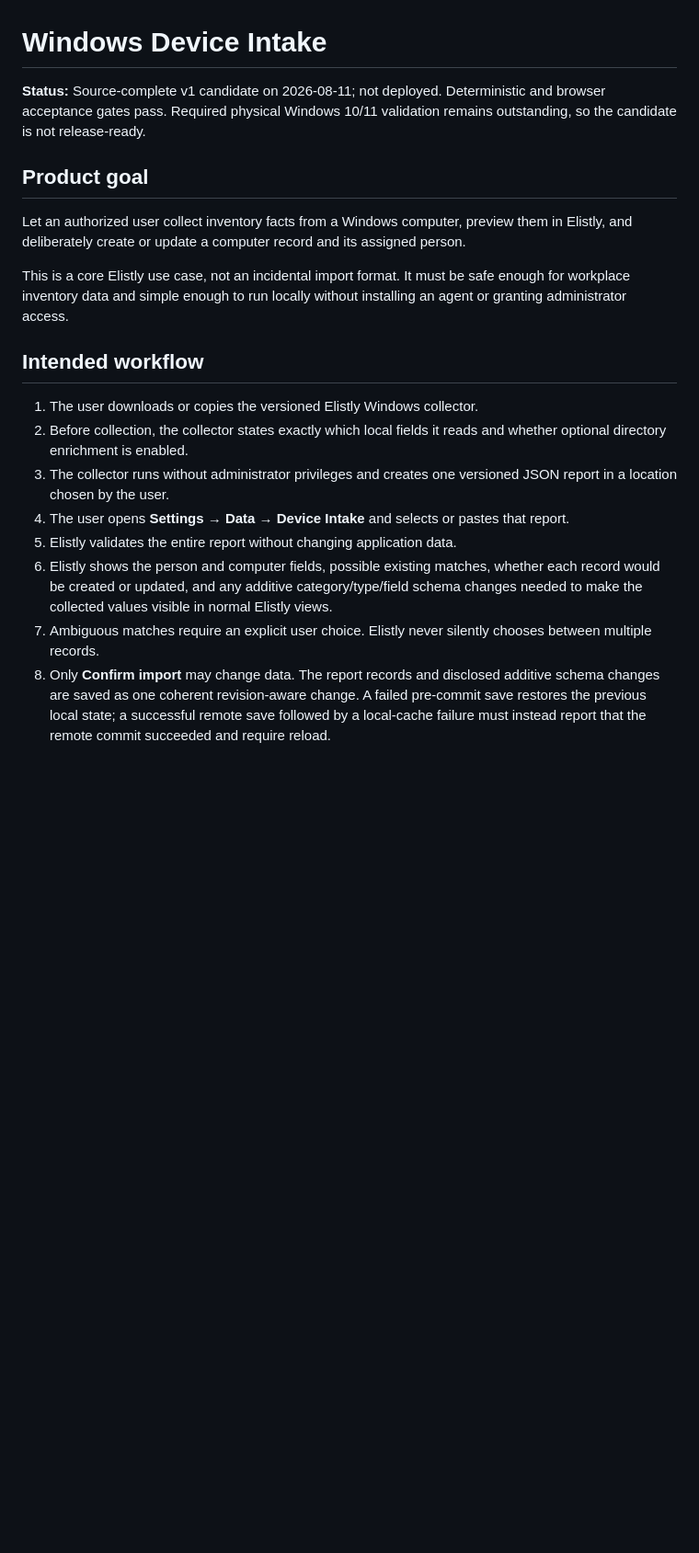
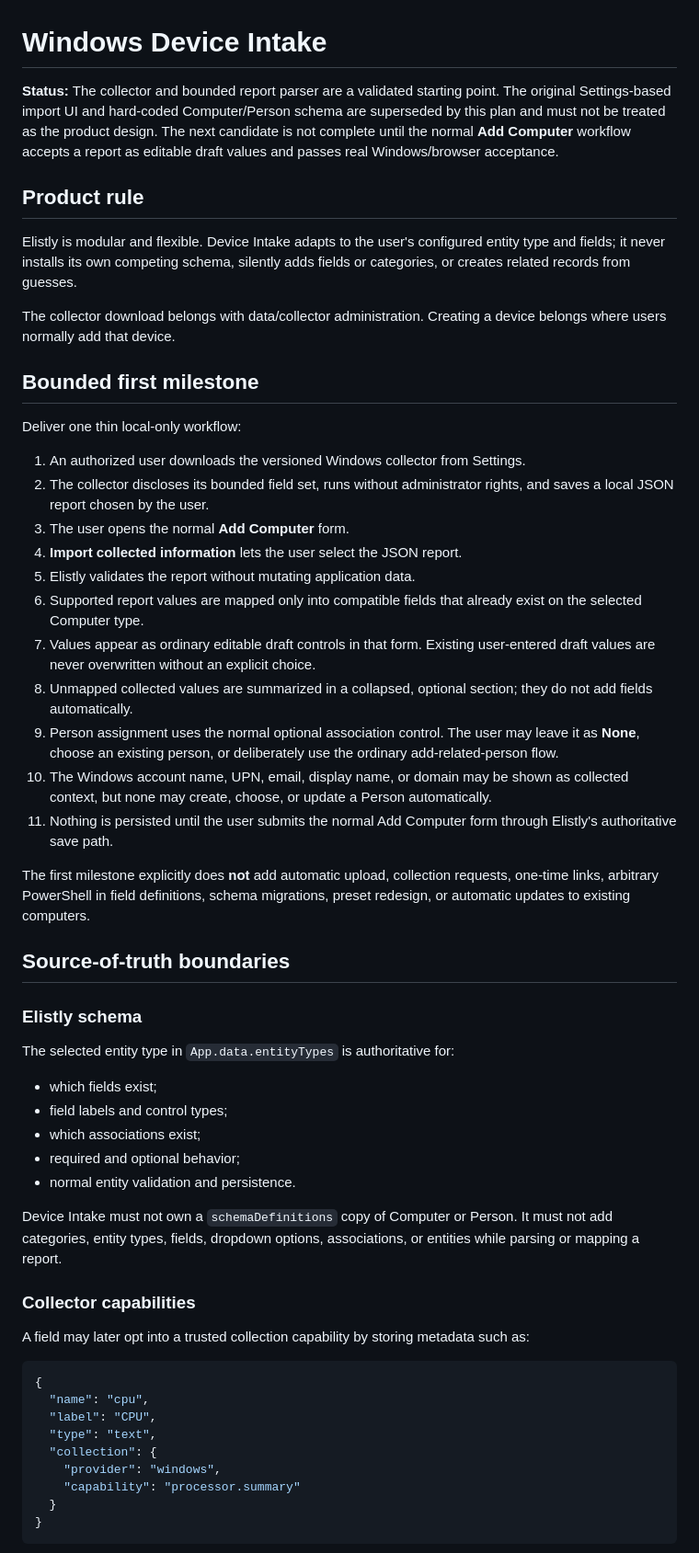
Before and after one commit to hoozter/elistly, a Markdown page: WINDOWS_DEVICE_INTAKE_PLAN.md, the part around one of its changes. Shown at 92% size. GitHub-like rendering; blank space fills up the shorter version.

````diff
--- a/WINDOWS_DEVICE_INTAKE_PLAN.md
+++ b/WINDOWS_DEVICE_INTAKE_PLAN.md
@@ -1,20 +1,58 @@
 # Windows Device Intake
 
-**Status:** Source-complete v1 candidate on 2026-08-11; not deployed. Deterministic and browser acceptance gates pass. Required physical Windows 10/11 validation remains outstanding, so the candidate is not release-ready.
+**Status:** The collector and bounded report parser are a validated starting point. The original Settings-based import UI and hard-coded Computer/Person schema are superseded by this plan and must not be treated as the product design. The next candidate is not complete until the normal **Add Computer** workflow accepts a report as editable draft values and passes real Windows/browser acceptance.
 
-## Product goal
+## Product rule
 
-Let an authorized user collect inventory facts from a Windows computer, preview them in Elistly, and deliberately create or update a computer record and its assigned person.
+Elistly is modular and flexible. Device Intake adapts to the user's configured entity type and fields; it never installs its own competing schema, silently adds fields or categories, or creates related records from guesses.
 
-This is a core Elistly use case, not an incidental import format. It must be safe enough for workplace inventory data and simple enough to run locally without installing an agent or granting administrator access.
+The collector download belongs with data/collector administration. Creating a device belongs where users normally add that device.
 
-## Intended workflow
+## Bounded first milestone
 
-1. The user downloads or copies the versioned Elistly Windows collector.
-2. Before collection, the collector states exactly which local fields it reads and whether optional directory enrichment is enabled.
-3. The collector runs without administrator privileges and creates one versioned JSON report in a location chosen by the user.
-4. The user opens **Settings → Data → Device Intake** and selects or pastes that report.
-5. Elistly validates the entire report without changing application data.
-6. Elistly shows the person and computer fields, possible existing matches, whether each record would be created or updated, and any additive category/type/field schema changes needed to make the collected values visible in normal Elistly views.
-7. Ambiguous matches require an explicit user choice. Elistly never silently chooses between multiple records.
-8. Only **Confirm import** may change data. The report records and disclosed additive schema changes are saved as one coherent revision-aware change. A failed pre-commit save restores the previous local state; a successful remote save followed by a local-cache failure must instead report that the remote commit succeeded and require reload.
+Deliver one thin local-only workflow:
+
+1. An authorized user downloads the versioned Windows collector from Settings.
+2. The collector discloses its bounded field set, runs without administrator rights, and saves a local JSON report chosen by the user.
+3. The user opens the normal **Add Computer** form.
+4. **Import collected information** lets the user select the JSON report.
+5. Elistly validates the report without mutating application data.
+6. Supported report values are mapped only into compatible fields that already exist on the selected Computer type.
+7. Values appear as ordinary editable draft controls in that form. Existing user-entered draft values are never overwritten without an explicit choice.
+8. Unmapped collected values are summarized in a collapsed, optional section; they do not add fields automatically.
+9. Person assignment uses the normal optional association control. The user may leave it as **None**, choose an existing person, or deliberately use the ordinary add-related-person flow.
+10. The Windows account name, UPN, email, display name, or domain may be shown as collected context, but none may create, choose, or update a Person automatically.
+11. Nothing is persisted until the user submits the normal Add Computer form through Elistly's authoritative save path.
+
+The first milestone explicitly does **not** add automatic upload, collection requests, one-time links, arbitrary PowerShell in field definitions, schema migrations, preset redesign, or automatic updates to existing computers.
+
+## Source-of-truth boundaries
+
+### Elistly schema
+
+The selected entity type in `App.data.entityTypes` is authoritative for:
+
+- which fields exist;
+- field labels and control types;
+- which associations exist;
+- required and optional behavior;
+- normal entity validation and persistence.
+
+Device Intake must not own a `schemaDefinitions` copy of Computer or Person. It must not add categories, entity types, fields, dropdown options, associations, or entities while parsing or mapping a report.
+
+### Collector capabilities
+
+A field may later opt into a trusted collection capability by storing metadata such as:
+
+```json
+{
+  "name": "cpu",
+  "label": "CPU",
+  "type": "text",
+  "collection": {
+    "provider": "windows",
+    "capability": "processor.summary"
+  }
+}
+```
+
````
Also changed, not shown: other parts of WINDOWS_DEVICE_INTAKE_PLAN.md (+162 -92 lines), DEVICE_INTAKE_IMPLEMENTATION_PLAYBOOK.md (added, +322 -0 lines).
